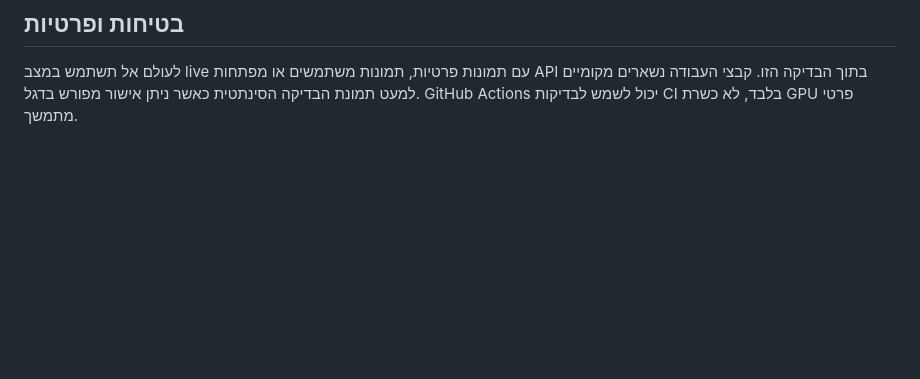
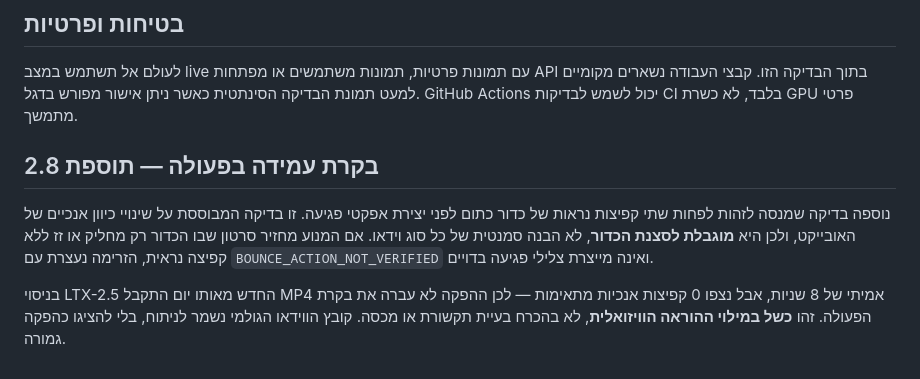
Before and after one commit to kolbomusic/kolbo-android-app, a Markdown page: README_28_HE.md, the part around the change. Rendered like a GitHub page; blank space fills up the shorter version.

Commit message:
Add visible-bounce QA and prevent false sound event claims

```diff
--- a/README_28_HE.md
+++ b/README_28_HE.md
@@ -37,3 +37,9 @@ python -m pilots.kolbo_grid_28_pilot --mode live --duration 8 --allow-external-s
 ## בטיחות ופרטיות
 
 לעולם אל תשתמש במצב live עם תמונות פרטיות, תמונות משתמשים או מפתחות API בתוך הבדיקה הזו. קבצי העבודה נשארים מקומיים למעט תמונת הבדיקה הסינתטית כאשר ניתן אישור מפורש בדגל. GitHub Actions יכול לשמש לבדיקות CI בלבד, לא כשרת GPU פרטי מתמשך.
+
+## בקרת עמידה בפעולה — תוספת 2.8
+
+נוספה בדיקה שמנסה לזהות לפחות שתי קפיצות נראות של כדור כתום לפני יצירת אפקטי פגיעה. זו בדיקה המבוססת על שינויי כיוון אנכיים של האובייקט, ולכן היא **מוגבלת לסצנת הכדור**, לא הבנה סמנטית של כל סוג וידאו. אם המנוע מחזיר סרטון שבו הכדור רק מחליק או זז ללא קפיצה נראית, הזרימה נעצרת עם `BOUNCE_ACTION_NOT_VERIFIED` ואינה מייצרת צלילי פגיעה בדויים.
+
+בניסוי LTX-2.5 החדש מאותו יום התקבל MP4 אמיתי של 8 שניות, אבל נצפו 0 קפיצות אנכיות מתאימות — לכן ההפקה לא עברה את בקרת הפעולה. זהו **כשל במילוי ההוראה הוויזואלית**, לא בהכרח בעיית תקשורת או מכסה. קובץ הווידאו הגולמי נשמר לניתוח, בלי להציגו כהפקה גמורה.
```
